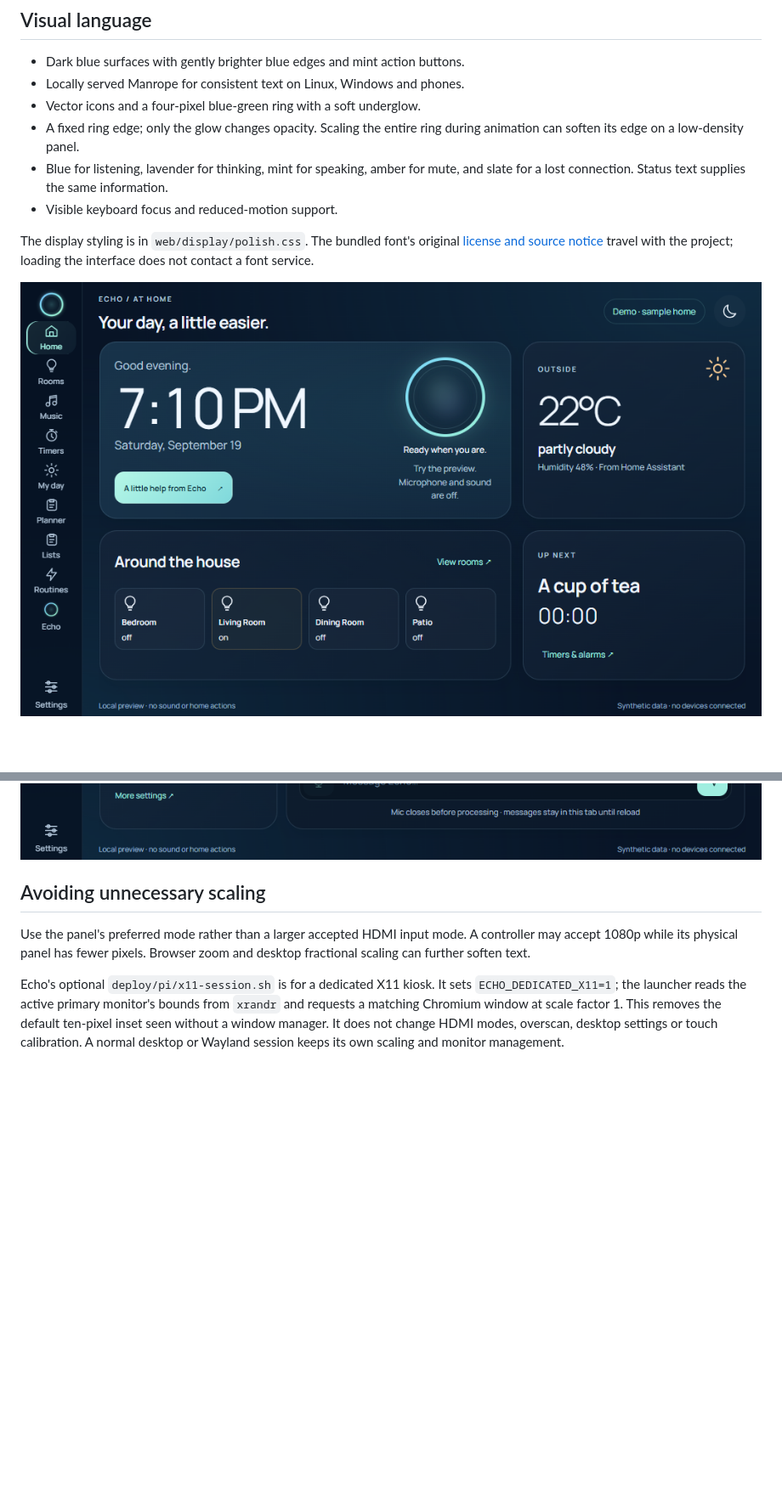
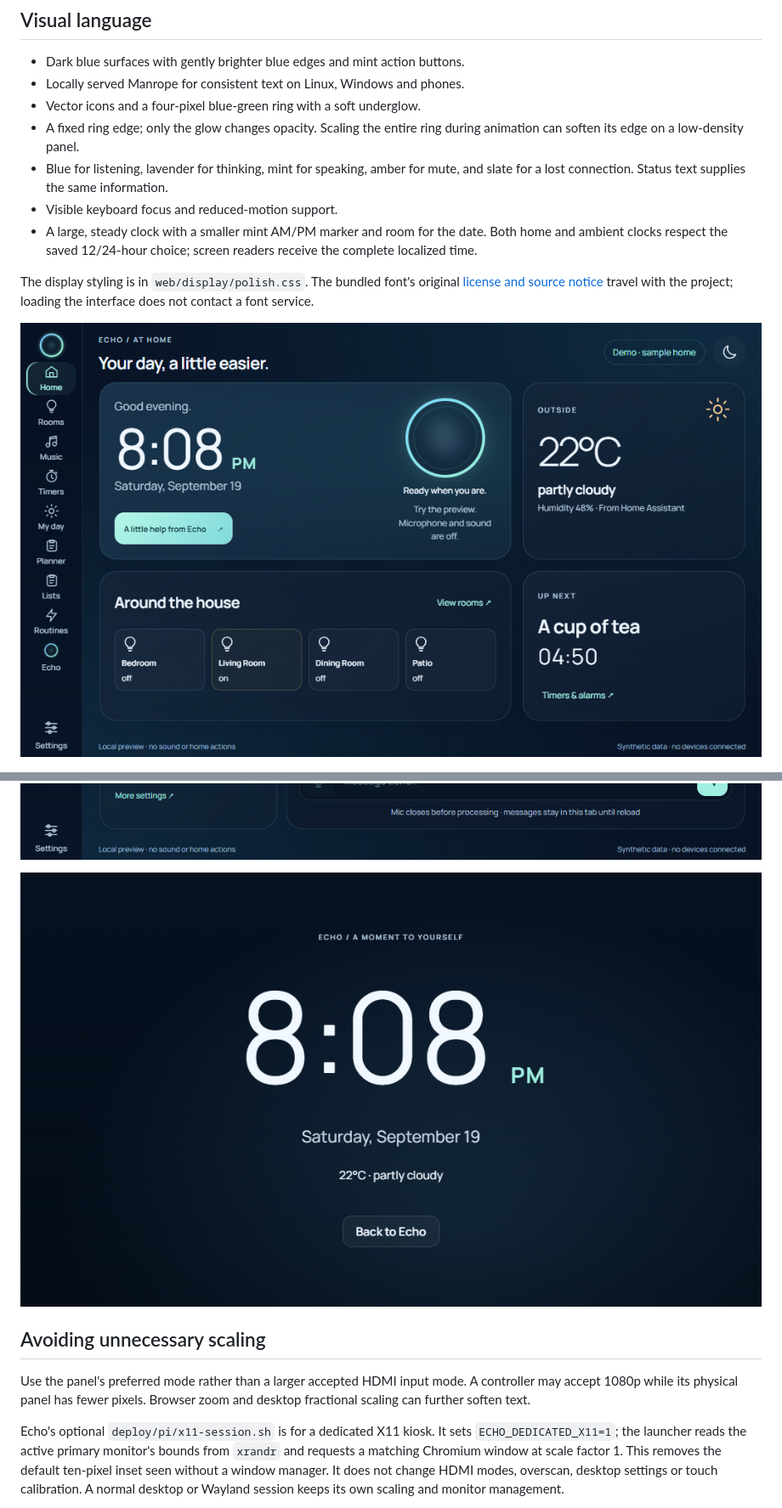
Before and after one commit to NotADevIAmaMeatPopsicle/Echo-Assistant, a Markdown page: docs/DISPLAY_DESIGN.md, 2 parts joined by grey strips. Shown at 85% size. GitHub-like rendering; pictures changed too: docs/images/display-ambient.png (added), docs/images/display-home.png; blank space fills up the shorter version.

Commit message:
Refine display clock typography and date spacing

```diff
--- a/docs/DISPLAY_DESIGN.md
+++ b/docs/DISPLAY_DESIGN.md
@@ -14,6 +14,9 @@ reserved for supporting information, not primary actions.
 - Blue for listening, lavender for thinking, mint for speaking, amber for mute,
   and slate for a lost connection. Status text supplies the same information.
 - Visible keyboard focus and reduced-motion support.
+- A large, steady clock with a smaller mint AM/PM marker and room for the date.
+  Both home and ambient clocks respect the saved 12/24-hour choice; screen
+  readers receive the complete localized time.
 
 The display styling is in `web/display/polish.css`. The bundled font's original
 [license and source notice](../web/fonts/README.md) travel with the project;
@@ -22,6 +25,8 @@ loading the interface does not contact a font service.
 ![Home at 1024 × 600, with synthetic household data](images/display-home.png)
 
 ![Conversation at 1024 × 600, with synthetic messages](images/display-echo.png)
+
+![Ambient clock with separate day-period marker, using synthetic data](images/display-ambient.png)
 
 ## Avoiding unnecessary scaling
 
```
Also changed, not shown: other parts of docs/DISPLAY_DESIGN.md (+5 -0 lines), 2 other files.
